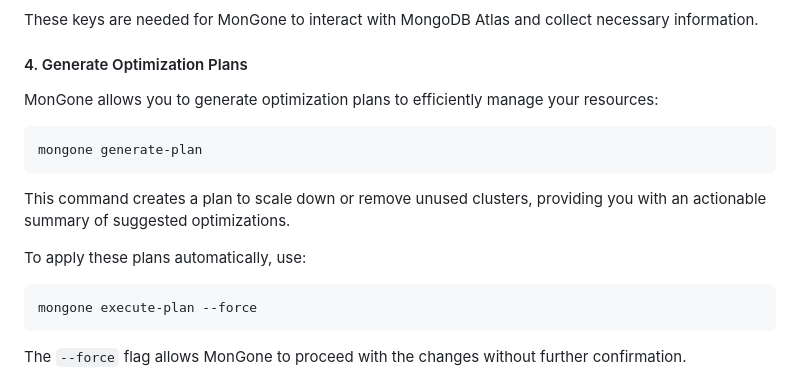
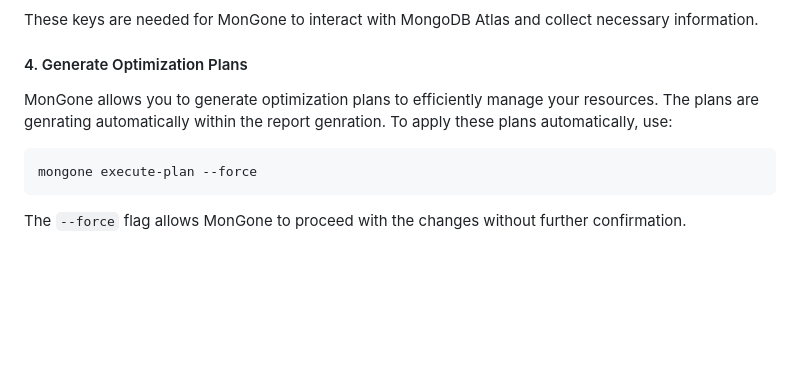
Before and after one commit to raestrada/MonGone, a Markdown page: README.md, the part around the change. Drawn GitHub-style; blank space fills up the shorter version.

Commit message:
feat: Add execute and docs

````diff
--- a/README.md
+++ b/README.md
@@ -57,13 +57,7 @@ export ATLAS_PRIVATE_KEY=your_private_key
 These keys are needed for MonGone to interact with MongoDB Atlas and collect necessary information.
 
 #### 4. Generate Optimization Plans
-MonGone allows you to generate optimization plans to efficiently manage your resources:
-
-```sh
-mongone generate-plan
-```
-This command creates a plan to scale down or remove unused clusters, providing you with an actionable summary of suggested optimizations.
-
+MonGone allows you to generate optimization plans to efficiently manage your resources. The plans are genrating automatically within the report genration.
 To apply these plans automatically, use:
 
 ```sh
````
Also changed, not shown: docs/docs.md (+0 -4 lines).
